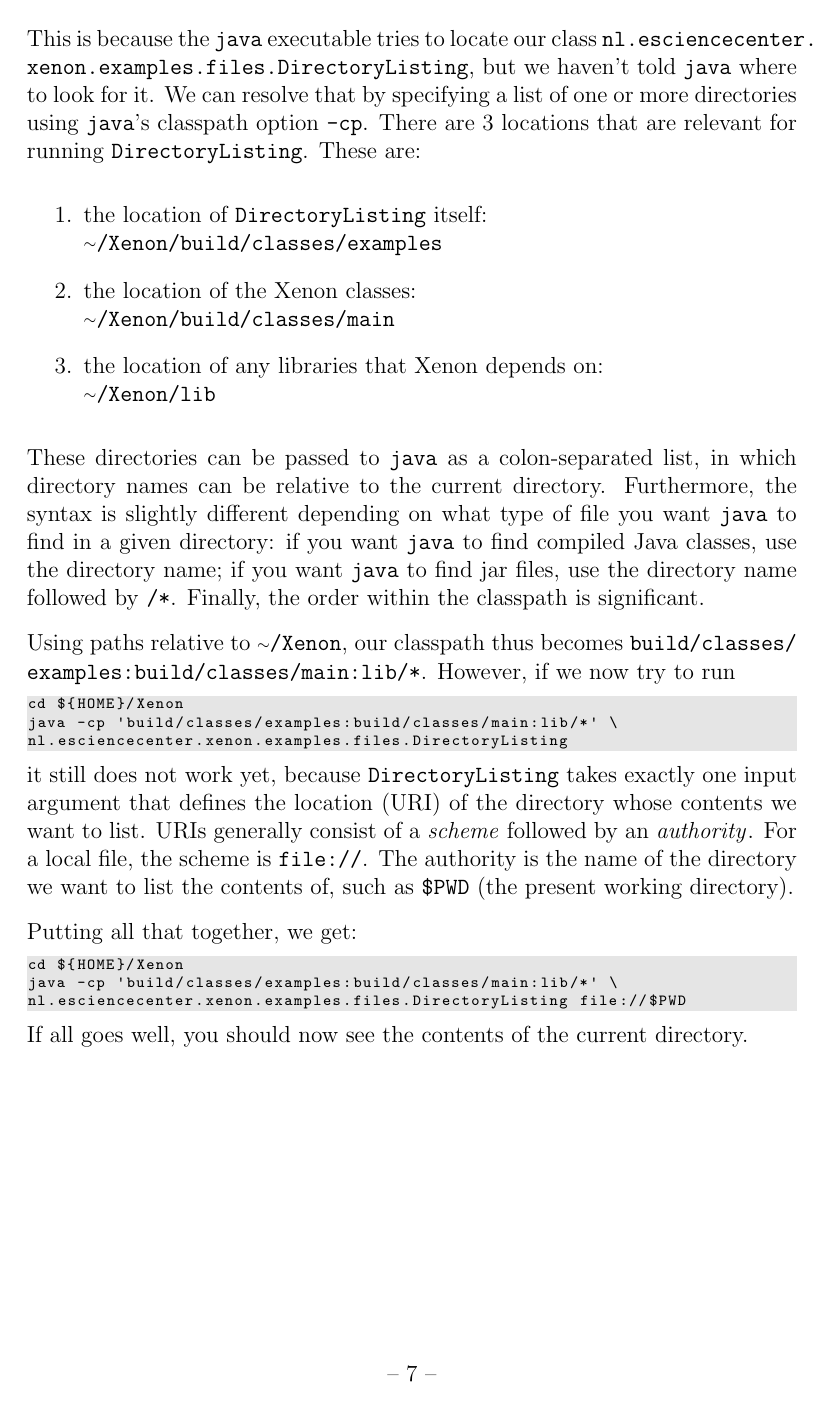
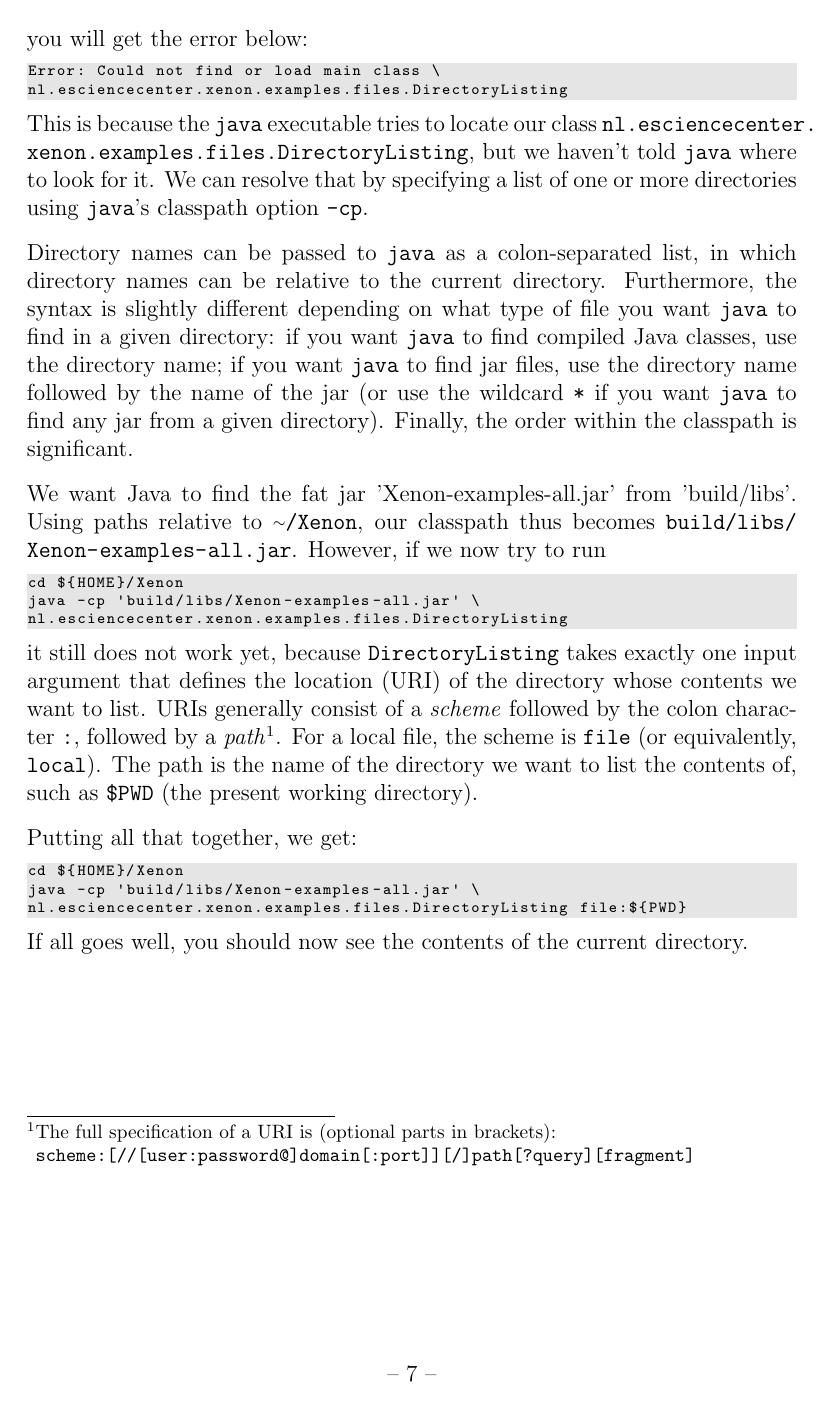
Before and after one commit to xenon-middleware/xenon-tutorial, a LaTeX book (doc/tutorial/xenon-tutorial.tex, which reads doc/tutorial/snippets/basic-usage.tex): page 11 of 34. Compiled offline with pdfLaTeX.

Commit message:
general cleanup/ changed some details

```diff
--- a/doc/tutorial/snippets/basic-usage.tex
+++ b/doc/tutorial/snippets/basic-usage.tex
@@ -134,30 +143,26 @@ Error: Could not find or load main class \
 nl.esciencecenter.xenon.examples.files.DirectoryListing
 \end{lstlisting}
 
-This is because the \url{java} executable tries to locate our class \url{nl.esciencecenter.xenon.examples.files.DirectoryListing}, but we haven't told \url{java} where to look for it. We can resolve that by specifying a list of one or more directories using \texttt{java}'s classpath option \texttt{-cp}\index{Java!from the command line!classpath}\index{Java!from the command line!-cp@\texttt{-cp}}. There are 3 locations that are relevant for running \url{DirectoryListing}. These are:
-\begin{enumerate}
-\item{the location of \url{DirectoryListing} itself:\\ \mytilde\url{/Xenon/build/classes/examples}}
-\item{the location of the Xenon classes:\\ \mytilde\url{/Xenon/build/classes/main}}
-\item{the location of any libraries that Xenon depends on:\\ \mytilde\url{/Xenon/lib}}
-\end{enumerate}
-These directories can be passed to \texttt{java} as a colon-separated list, in which directory names can be relative to the current directory. Furthermore, the syntax is slightly different depending on what type of file you want \texttt{java} to find in a given directory: if you want \texttt{java} to find compiled Java classes, use the directory name; if you want \texttt{java} to find jar files, use the directory name followed by \texttt{/*}. Finally, the order within the classpath is significant.
-% TODO find out about the order in java classpath
+This is because the \url{java} executable tries to locate our class \url{nl.esciencecenter.xenon.examples.files.DirectoryListing}, but we haven't told \url{java} where to look for it. We can resolve that by specifying a list of one or more directories using \texttt{java}'s classpath option \texttt{-cp}\index{Java!from the command line!classpath}\index{Java!from the command line!-cp@\texttt{-cp}}.
 
-Using paths relative to \mytilde\url{/Xenon}, our classpath thus becomes \url{build/classes/examples:build/classes/main:lib/*}. However, if we now try to run
+Directory names can be passed to \texttt{java} as a colon-separated list, in which directory names can be relative to the current directory. Furthermore, the syntax is slightly different depending on what type of file you want \texttt{java} to find in a given directory: if you want \texttt{java} to find compiled Java classes, use the directory name; if you want \texttt{java} to find jar files, use the directory name followed by the name of the jar (or use the wildcard \texttt{*} if you want \texttt{java} to find any jar from a given directory). Finally, the order within the classpath is significant.\index{Java!classpath}
+
+
+We want Java to find the fat jar 'Xenon-examples-all.jar' from 'build/libs'. Using paths relative to \mytilde\url{/Xenon}, our classpath thus becomes \url{build/libs/Xenon-examples-all.jar}. However, if we now try to run
 \begin{lstlisting}[style=basic,style=bash,escapeinside={(*@}{@*)}]
 cd ${HOME}/Xenon
-java -cp 'build/classes/examples:build/classes/main:lib/*' \
+java -cp 'build/libs/Xenon-examples-all.jar' \
 nl.esciencecenter.xenon.examples.files.DirectoryListing
 \end{lstlisting}
 % dummy $
-it still does not work yet, because \url{DirectoryListing} takes exactly one input argument that defines the location (URI\index{URI}) of the directory whose contents we want to list. URIs generally consist of a \textit{scheme}\index{URI!scheme} followed by an \textit{authority}\index{URI!authority}. For a local file, the scheme is \texttt{file://}. The authority is the name of the directory we want to list the contents of, such as \texttt{\$PWD} (the present working directory).
+it still does not work yet, because \url{DirectoryListing} takes exactly one input argument that defines the location (URI\index{URI}) of the directory whose contents we want to list. URIs generally consist of a \textit{scheme}\index{URI!scheme} followed by the colon character~\texttt{:}, followed by a \textit{path}\index{URI!path}\footnote{The full specification of a URI is (optional parts in brackets): \\ \texttt{scheme:[//[user:password@]domain[:port]][/]path[?query][#fragment]}}. For a local file, the scheme is \texttt{file} (or equivalently, \texttt{local}). The path is the name of the directory we want to list the contents of, such as \texttt{\$PWD} (the present working directory).
 
 Putting all that together, we get:
 
 \begin{lstlisting}[style=basic,style=bash,escapeinside={(*@}{@*)}]
 cd ${HOME}/Xenon
-java -cp 'build/classes/examples:build/classes/main:lib/*' \
-nl.esciencecenter.xenon.examples.files.DirectoryListing file://$PWD
+java -cp 'build/libs/Xenon-examples-all.jar' \
+nl.esciencecenter.xenon.examples.files.DirectoryListing file:${PWD}
 \end{lstlisting} % dummy $
 
 If all goes well, you should now see the contents of the current directory.
```
Also changed, not shown: doc/tutorial/snippets/advanced-usage.tex (+1 -1 lines), doc/tutorial/xenon-tutorial.pdf, doc/tutorial/snippets/basic-usage.tex (17 more changed lines), 1 other file.
